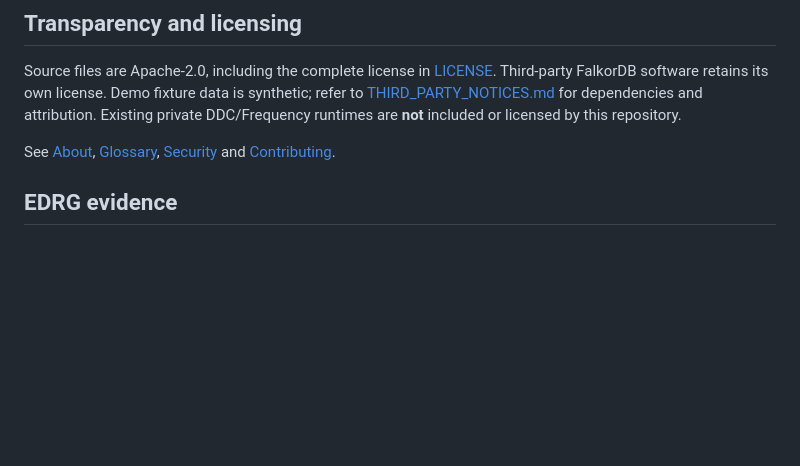
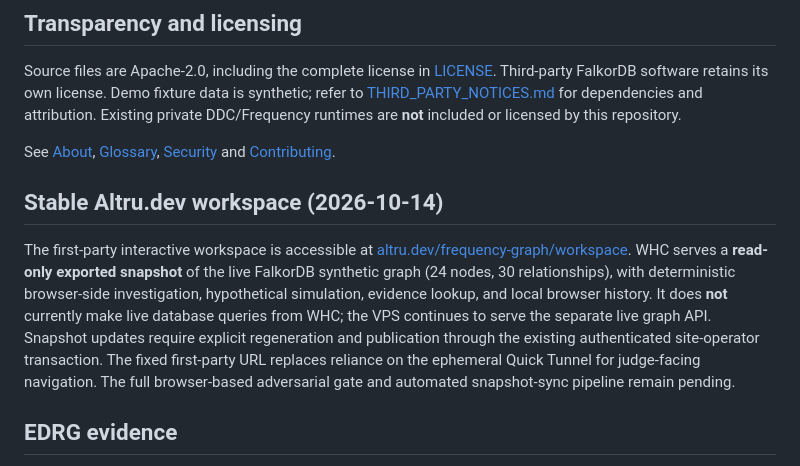
Before and after one commit to altrudev/Frequency-Graph, a Markdown page: README.md, the part around the change. Drawn GitHub-style; blank space fills up the shorter version.

Commit message:
Document stable first-party snapshot workspace and live API boundary

```diff
--- a/README.md
+++ b/README.md
@@ -50,6 +50,11 @@ Source files are Apache-2.0, including the complete license in [LICENSE](LICENSE
 
 See [About](docs/ABOUT.md), [Glossary](docs/GLOSSARY.md), [Security](SECURITY.md) and [Contributing](CONTRIBUTING.md).
 
+
+## Stable Altru.dev workspace (2026-10-14)
+
+The first-party interactive workspace is accessible at [altru.dev/frequency-graph/workspace](https://altru.dev/frequency-graph/workspace). WHC serves a **read-only exported snapshot** of the live FalkorDB synthetic graph (24 nodes, 30 relationships), with deterministic browser-side investigation, hypothetical simulation, evidence lookup, and local browser history. It does **not** currently make live database queries from WHC; the VPS continues to serve the separate live graph API. Snapshot updates require explicit regeneration and publication through the existing authenticated site-operator transaction. The fixed first-party URL replaces reliance on the ephemeral Quick Tunnel for judge-facing navigation. The full browser-based adversarial gate and automated snapshot-sync pipeline remain pending.
+
 ## EDRG evidence
 
 On 2026-10-14, the isolated VPS unit and live-database integration suite passed **5/5** tests, including graph seeding and dependency impact retrieval against a rootless Podman FalkorDB instance. The local HTTP health, graph, HTML and JS endpoints returned successful responses. These checks do **not** constitute public HTTPS, browser, persistence, concurrency or full adversarial acceptance.
```
